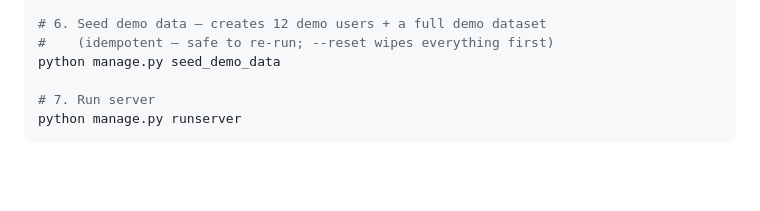
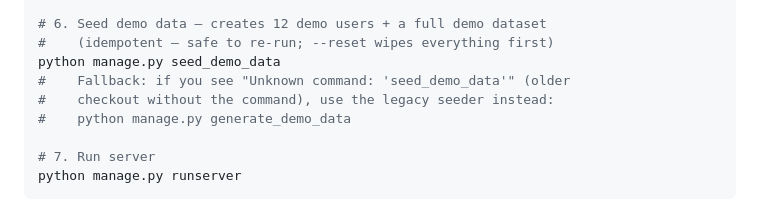
Before and after one commit to Tahir-Khokhar/School-System, a Markdown page: README.md, the part around the change. Drawn GitHub-style; blank space fills up the shorter version.

Commit message:
Update README with fallback for seed_demo_data
Added fallback instructions for seeding demo data in README.

```diff
--- a/README.md
+++ b/README.md
@@ -77,6 +77,9 @@ python manage.py create_school_roles
 # 6. Seed demo data — creates 12 demo users + a full demo dataset
 #    (idempotent — safe to re-run; --reset wipes everything first)
 python manage.py seed_demo_data
+#    Fallback: if you see "Unknown command: 'seed_demo_data'" (older
+#    checkout without the command), use the legacy seeder instead:
+#    python manage.py generate_demo_data
 
 # 7. Run server
 python manage.py runserver
```
